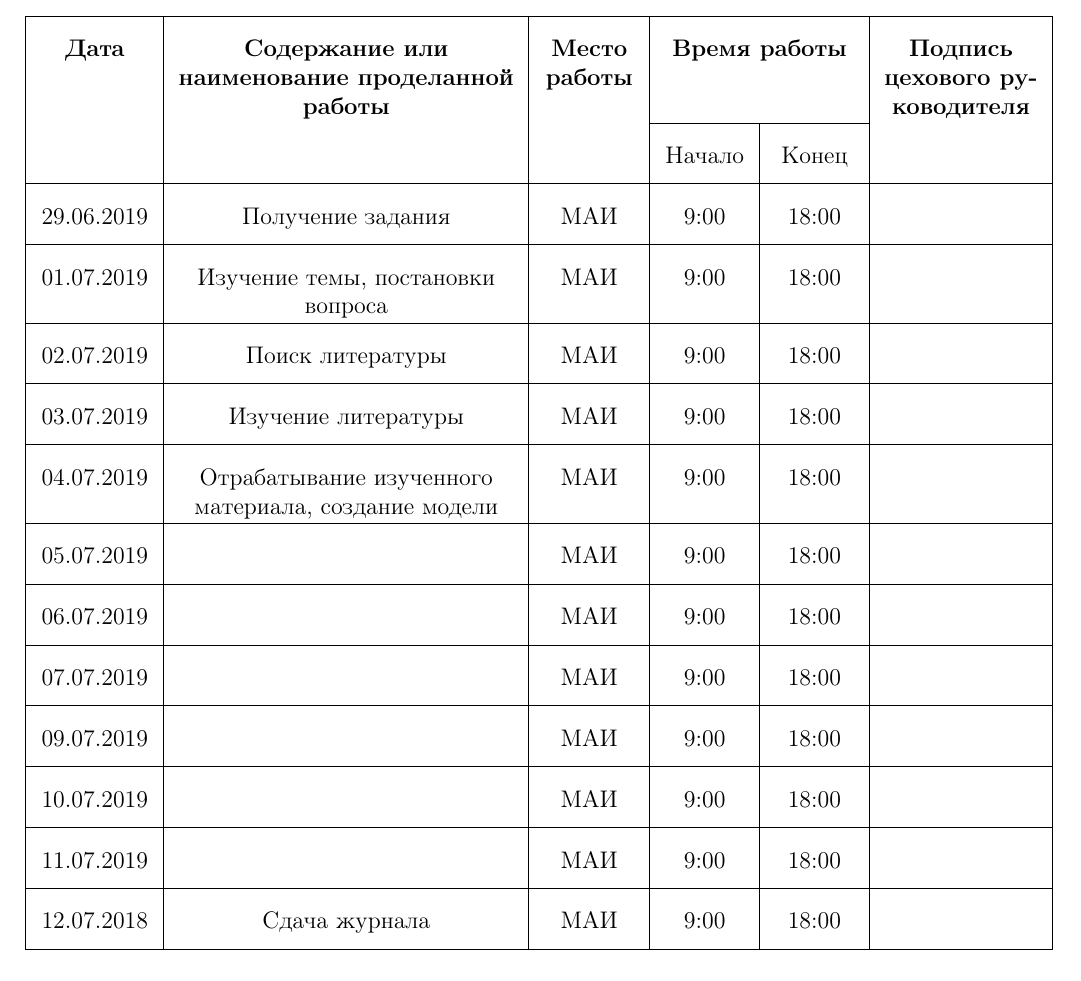
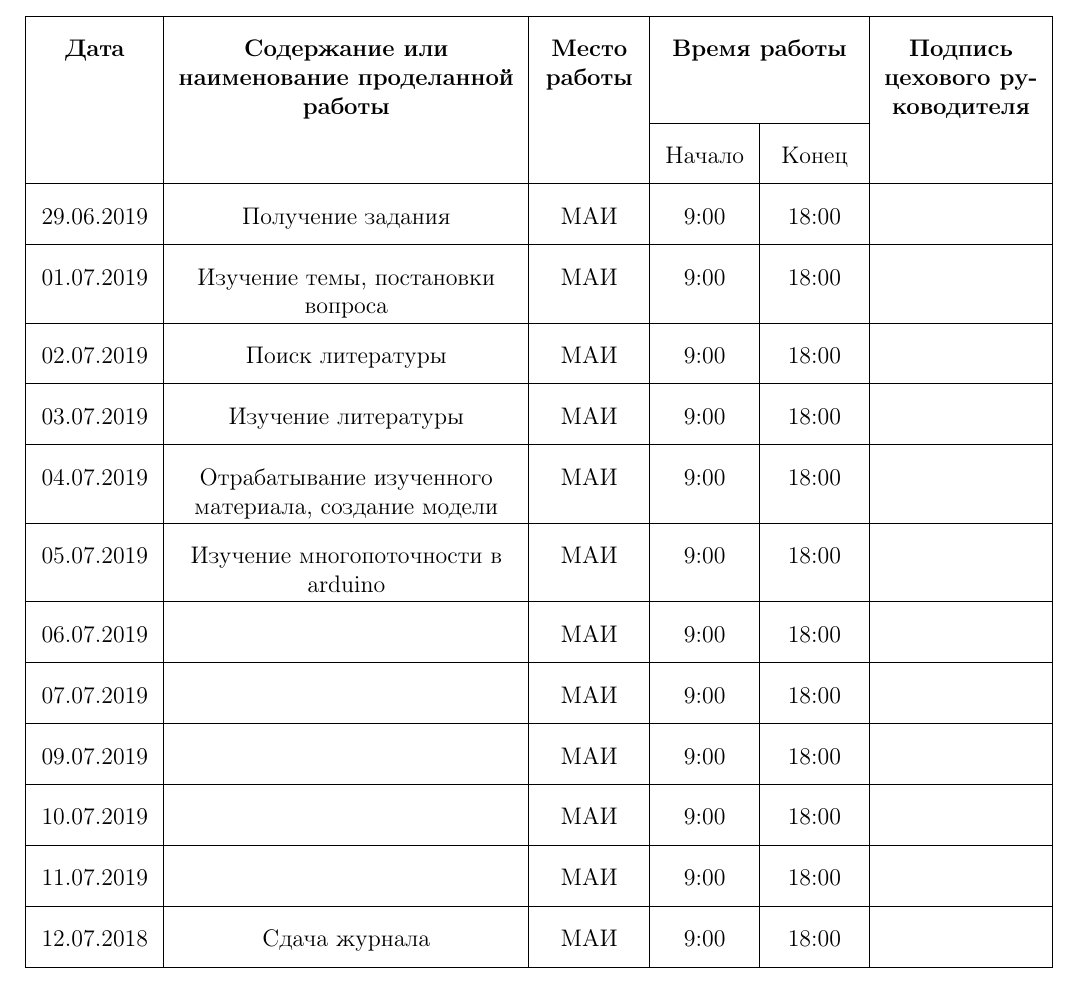
Before and after one commit to Kipparis/Colored-Music, a LaTeX document (report/report.tex, which reads report/src/tabel.tex): part of page 4 of 8, cut so that both start at the same text. Compiled offline with pdfLaTeX.

```diff
--- a/report/src/tabel.tex
+++ b/report/src/tabel.tex
@@ -26,7 +26,7 @@
     \hline
     04.07.2019 & Отрабатывание изученного материала, создание модели & МАИ & 9:00 & 18:00 & \\
     \hline
-    05.07.2019 &  & МАИ & 9:00 & 18:00 & \\
+    05.07.2019 & Изучение многопоточности в arduino & МАИ & 9:00 & 18:00 & \\
     \hline
     06.07.2019 &  & МАИ & 9:00 & 18:00 & \\
     \hline
```
Also changed, not shown: 1 other file.
